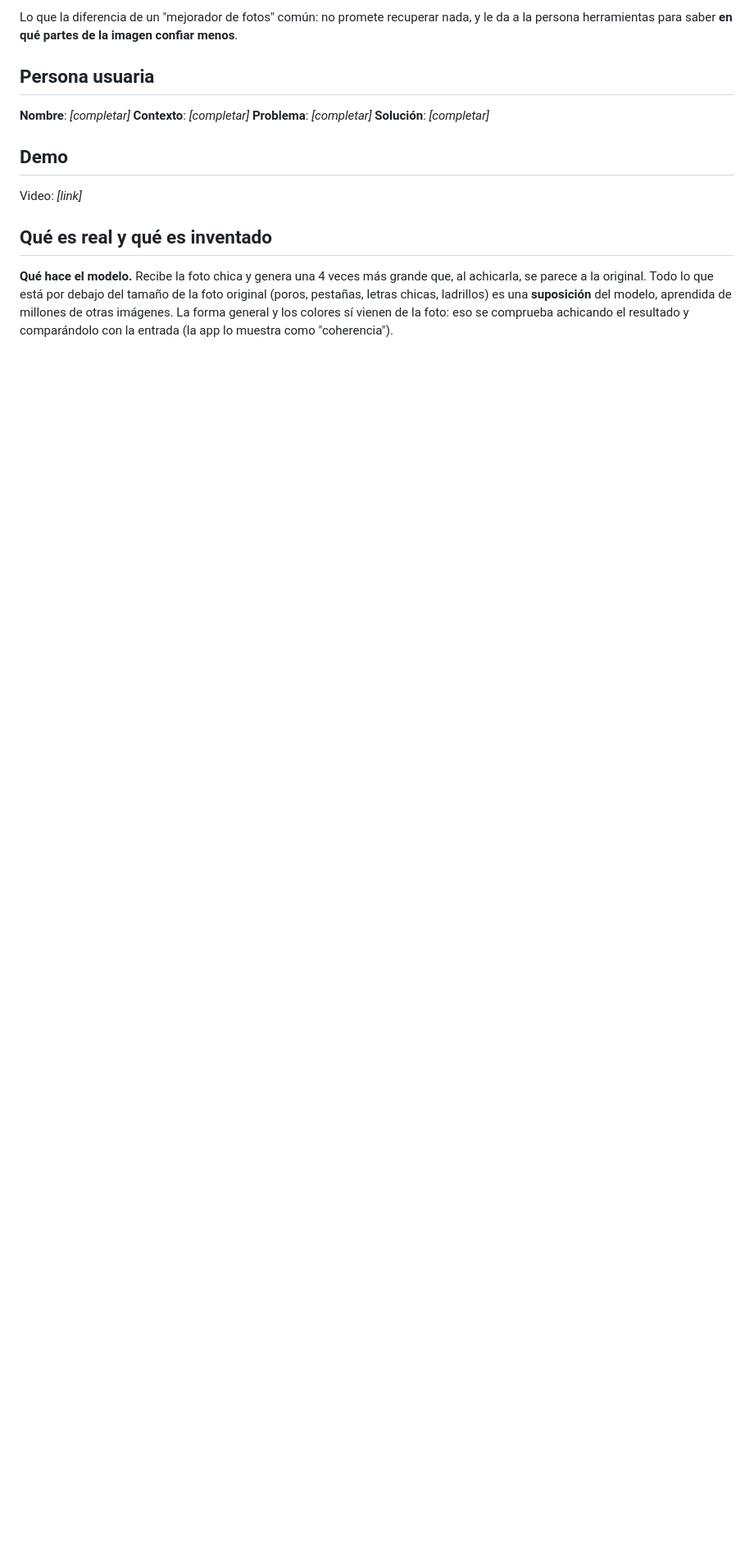
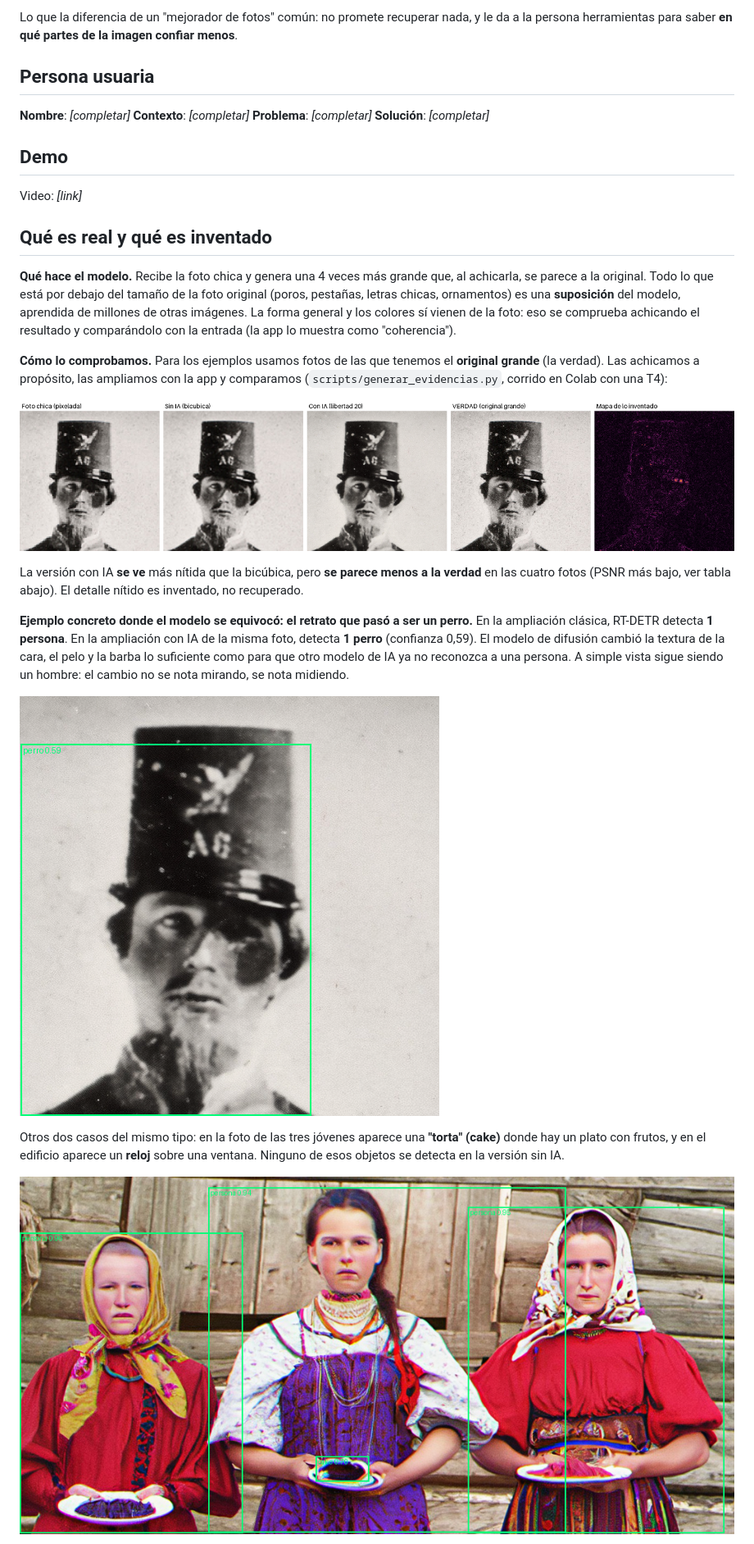
Before and after one commit to hbarrabasqui/tpi2-ampliador, a Markdown page: README.md, the part around one of its changes. Shown at 82% size. Rendered like a GitHub page; pictures changed too: docs/img/caras_detecciones.png (added), docs/img/retrato_comparacion.png (added), docs/img/retrato_detecciones.png (added); blank space fills up the shorter version.

```diff
--- a/README.md
+++ b/README.md
@@ -28,6 +28,19 @@ Video: _[link]_
 
 ## Qué es real y qué es inventado
 
-<!-- PENDIENTE: completar con los resultados reales de scripts/generar_evidencias.py (Colab) -->
+**Qué hace el modelo.** Recibe la foto chica y genera una 4 veces más grande que, al achicarla, se parece a la original. Todo lo que está por debajo del tamaño de la foto original (poros, pestañas, letras chicas, ornamentos) es una **suposición** del modelo, aprendida de millones de otras imágenes. La forma general y los colores sí vienen de la foto: eso se comprueba achicando el resultado y comparándolo con la entrada (la app lo muestra como "coherencia").
 
-**Qué hace el modelo.** Recibe la foto chica y genera una 4 veces más grande que, al achicarla, se parece a la original. Todo lo que está por debajo del tamaño de la foto original (poros, pestañas, letras chicas, ladrillos) es una **suposición** del modelo, aprendida de millones de otras imágenes. La forma general y los colores sí vienen de la foto: eso se comprueba achicando el resultado y comparándolo con la entrada (la app lo muestra como "coherencia").
+**Cómo lo comprobamos.** Para los ejemplos usamos fotos de las que tenemos el **original grande** (la verdad). Las achicamos a propósito, las ampliamos con la app y comparamos (`scripts/generar_evidencias.py`, corrido en Colab con una T4):
+
+![Retrato 1860: foto chica, sin IA, con IA, verdad y mapa](docs/img/retrato_comparacion.png)
+
+La versión con IA **se ve** más nítida que la bicúbica, pero **se parece menos a la verdad** en las cuatro fotos (PSNR más bajo, ver tabla abajo). El detalle nítido es inventado, no recuperado.
+
+**Ejemplo concreto donde el modelo se equivocó: el retrato que pasó a ser un perro.** En la ampliación clásica, RT-DETR detecta **1 persona**. En la ampliación con IA de la misma foto, detecta **1 perro** (confianza 0,59). El modelo de difusión cambió la textura de la cara, el pelo y la barba lo suficiente como para que otro modelo de IA ya no reconozca a una persona. A simple vista sigue siendo un hombre: el cambio no se nota mirando, se nota midiendo.
+
+![RT-DETR detecta un perro en la versión con IA del retrato](docs/img/retrato_detecciones.png)
+
+Otros dos casos del mismo tipo: en la foto de las tres jóvenes aparece una **"torta" (cake)** donde hay un plato con frutos, y en el edificio aparece un **reloj** sobre una ventana. Ninguno de esos objetos se detecta en la versión sin IA.
+
+![Detecciones en la versión con IA de las tres jóvenes](docs/img/caras_detecciones.png)
+
```
Also changed, not shown: other parts of README.md (+23 -10 lines), docs/img/caras_comparacion.png (added), docs/img/edificio_detecciones.png (added), docs/img/retrato_semillas.png (added).
